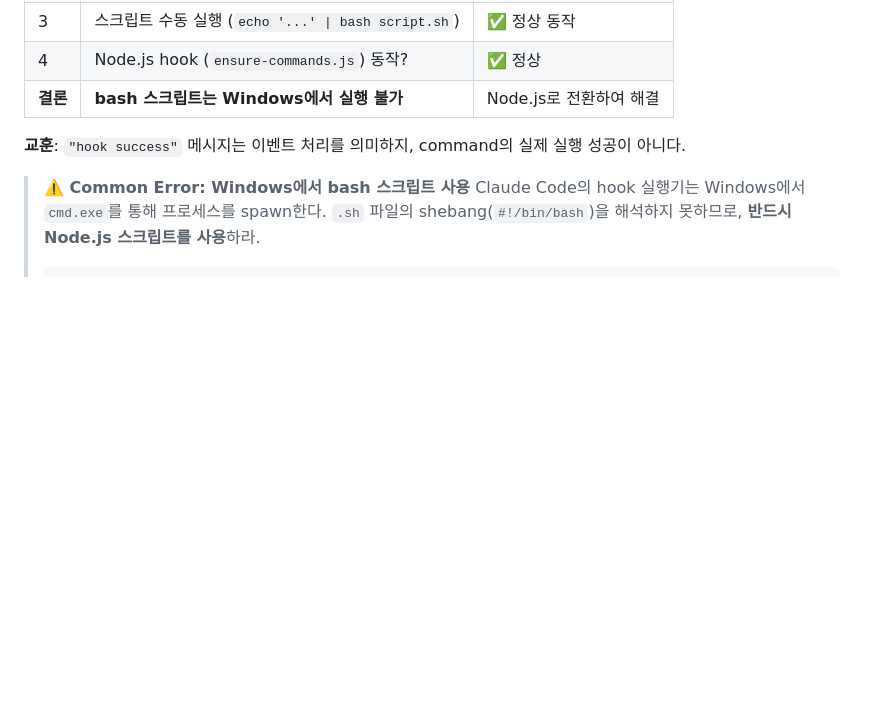
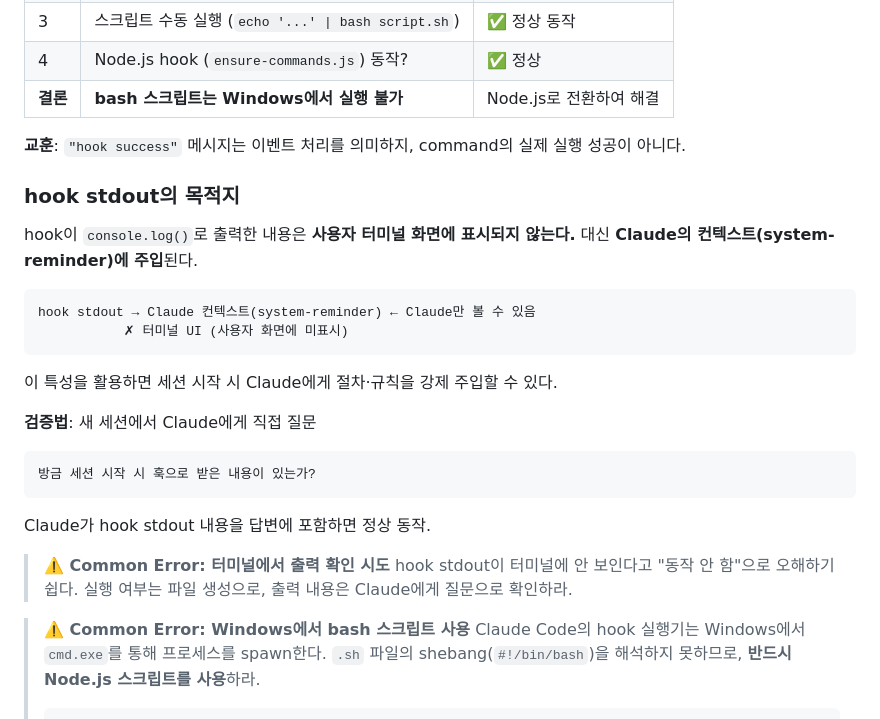
Before and after one commit to ahnbu/my-plugins, a Markdown page: docs/Hook세팅가이드_20260224.md, the part around the change. Drawn GitHub-style; blank space fills up the shorter version.

Commit message:
docs(hook세팅가이드): hook stdout이 Claude 컨텍스트에만 주입됨을 §6에 추가
Co-Authored-By: Claude Sonnet 4.6 <noreply@anthropic.com>

````diff
--- a/docs/Hook세팅가이드_20260224.md
+++ b/docs/Hook세팅가이드_20260224.md
@@ -330,6 +330,28 @@ process.stdin.on("end", () => {
 
 **교훈**: `"hook success"` 메시지는 이벤트 처리를 의미하지, command의 실제 실행 성공이 아니다.
 
+### hook stdout의 목적지
+
+hook이 `console.log()`로 출력한 내용은 **사용자 터미널 화면에 표시되지 않는다.**
+대신 **Claude의 컨텍스트(system-reminder)에 주입**된다.
+
+```
+hook stdout → Claude 컨텍스트(system-reminder) ← Claude만 볼 수 있음
+           ✗ 터미널 UI (사용자 화면에 미표시)
+```
+
+이 특성을 활용하면 세션 시작 시 Claude에게 절차·규칙을 강제 주입할 수 있다.
+
+**검증법**: 새 세션에서 Claude에게 직접 질문
+```
+방금 세션 시작 시 훅으로 받은 내용이 있는가?
+```
+Claude가 hook stdout 내용을 답변에 포함하면 정상 동작.
+
+> **⚠️ Common Error: 터미널에서 출력 확인 시도**
+> hook stdout이 터미널에 안 보인다고 "동작 안 함"으로 오해하기 쉽다.
+> 실행 여부는 파일 생성으로, 출력 내용은 Claude에게 질문으로 확인하라.
+
 > **⚠️ Common Error: Windows에서 bash 스크립트 사용**
 > Claude Code의 hook 실행기는 Windows에서 `cmd.exe`를 통해 프로세스를 spawn한다.
 > `.sh` 파일의 shebang(`#!/bin/bash`)을 해석하지 못하므로, **반드시 Node.js 스크립트를 사용**하라.
````
